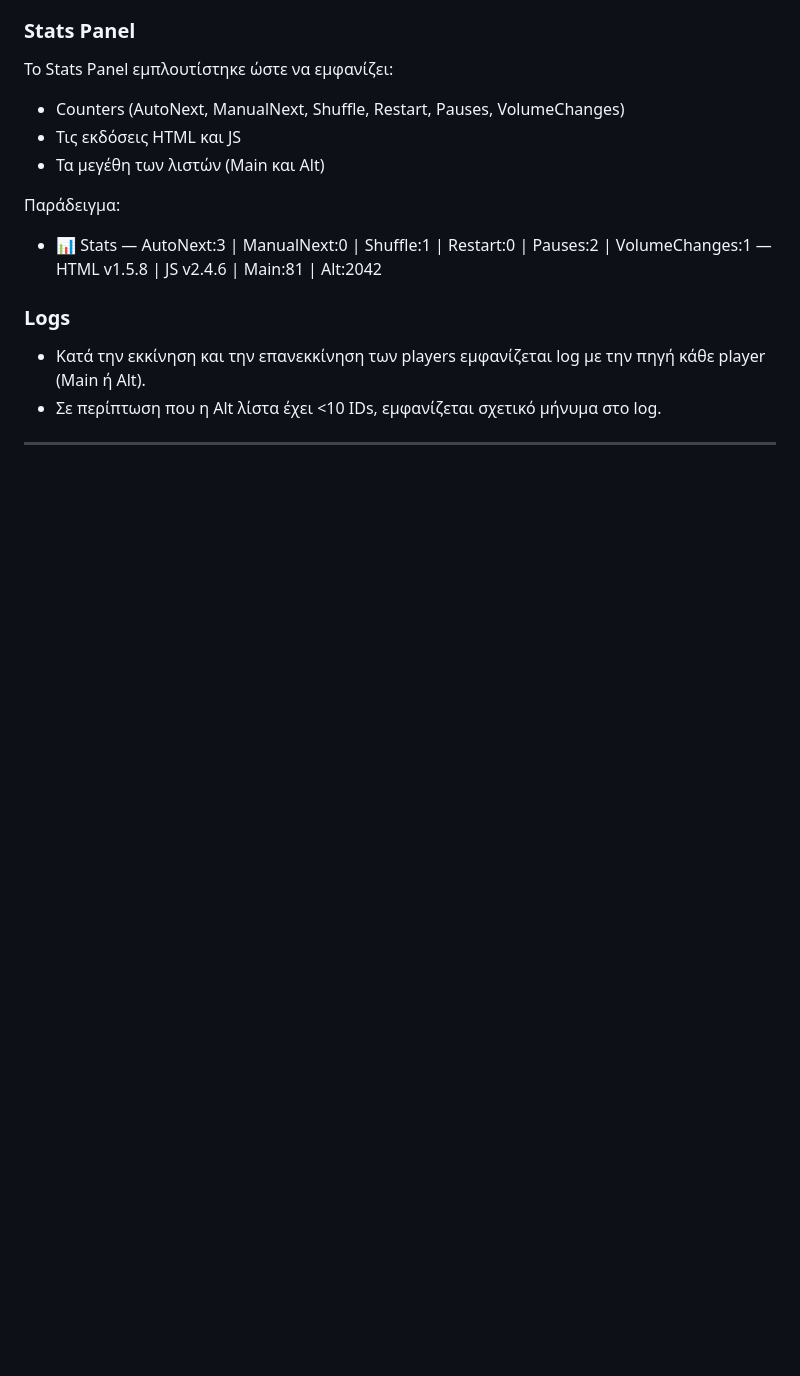
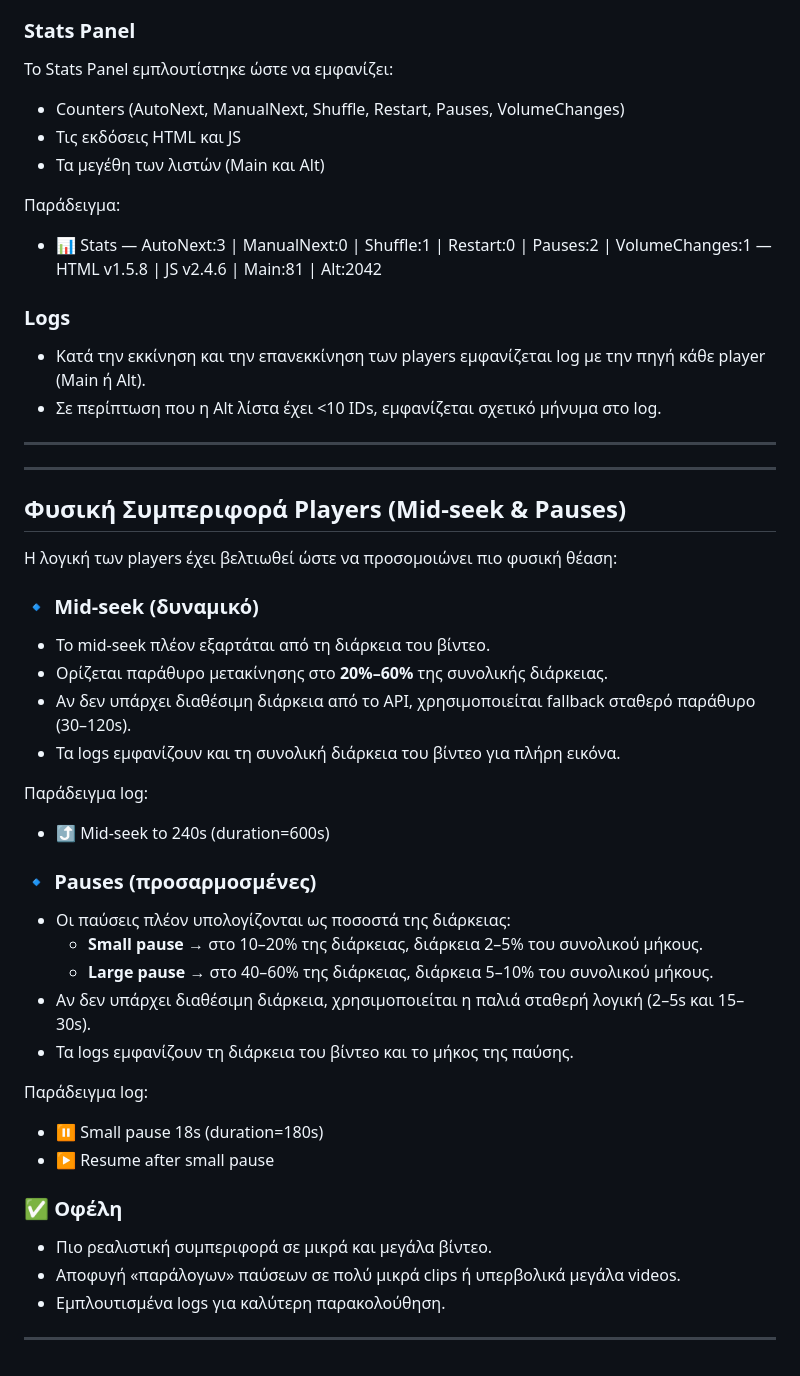
Before and after one commit to DeadManWalkingTO/ActiveViewer, a Markdown page: README.md, the part around the change. Rendered like a GitHub page; blank space fills up the shorter version.

```diff
--- a/README.md
+++ b/README.md
@@ -187,3 +187,35 @@ flowchart TD
 - Σε περίπτωση που η Alt λίστα έχει <10 IDs, εμφανίζεται σχετικό μήνυμα στο log.
 
 ---
+---
+
+## Φυσική Συμπεριφορά Players (Mid-seek & Pauses)
+
+Η λογική των players έχει βελτιωθεί ώστε να προσομοιώνει πιο φυσική θέαση:
+
+### 🔹 Mid-seek (δυναμικό)
+- Το mid-seek πλέον εξαρτάται από τη διάρκεια του βίντεο.
+- Ορίζεται παράθυρο μετακίνησης στο **20%–60%** της συνολικής διάρκειας.
+- Αν δεν υπάρχει διαθέσιμη διάρκεια από το API, χρησιμοποιείται fallback σταθερό παράθυρο (30–120s).
+- Τα logs εμφανίζουν και τη συνολική διάρκεια του βίντεο για πλήρη εικόνα.
+
+Παράδειγμα log:
+- ⤴ Mid-seek to 240s (duration=600s)
+
+### 🔹 Pauses (προσαρμοσμένες)
+- Οι παύσεις πλέον υπολογίζονται ως ποσοστά της διάρκειας:
+  - **Small pause** → στο 10–20% της διάρκειας, διάρκεια 2–5% του συνολικού μήκους.
+  - **Large pause** → στο 40–60% της διάρκειας, διάρκεια 5–10% του συνολικού μήκους.
+- Αν δεν υπάρχει διαθέσιμη διάρκεια, χρησιμοποιείται η παλιά σταθερή λογική (2–5s και 15–30s).
+- Τα logs εμφανίζουν τη διάρκεια του βίντεο και το μήκος της παύσης.
+
+Παράδειγμα log:
+- ⏸ Small pause 18s (duration=180s)
+- ▶ Resume after small pause
+
+### ✅ Οφέλη
+- Πιο ρεαλιστική συμπεριφορά σε μικρά και μεγάλα βίντεο.
+- Αποφυγή «παράλογων» παύσεων σε πολύ μικρά clips ή υπερβολικά μεγάλα videos.
+- Εμπλουτισμένα logs για καλύτερη παρακολούθηση.
+
+---
```
